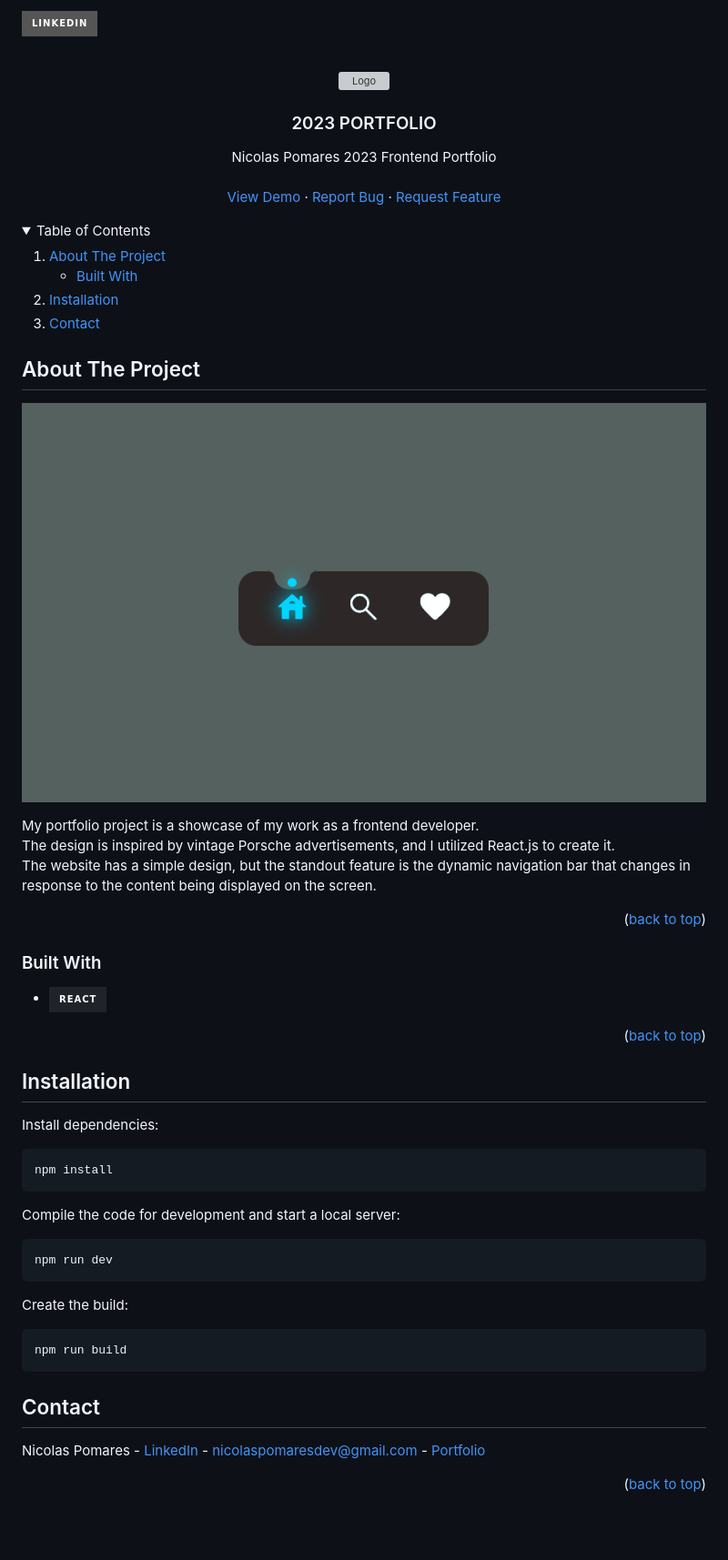
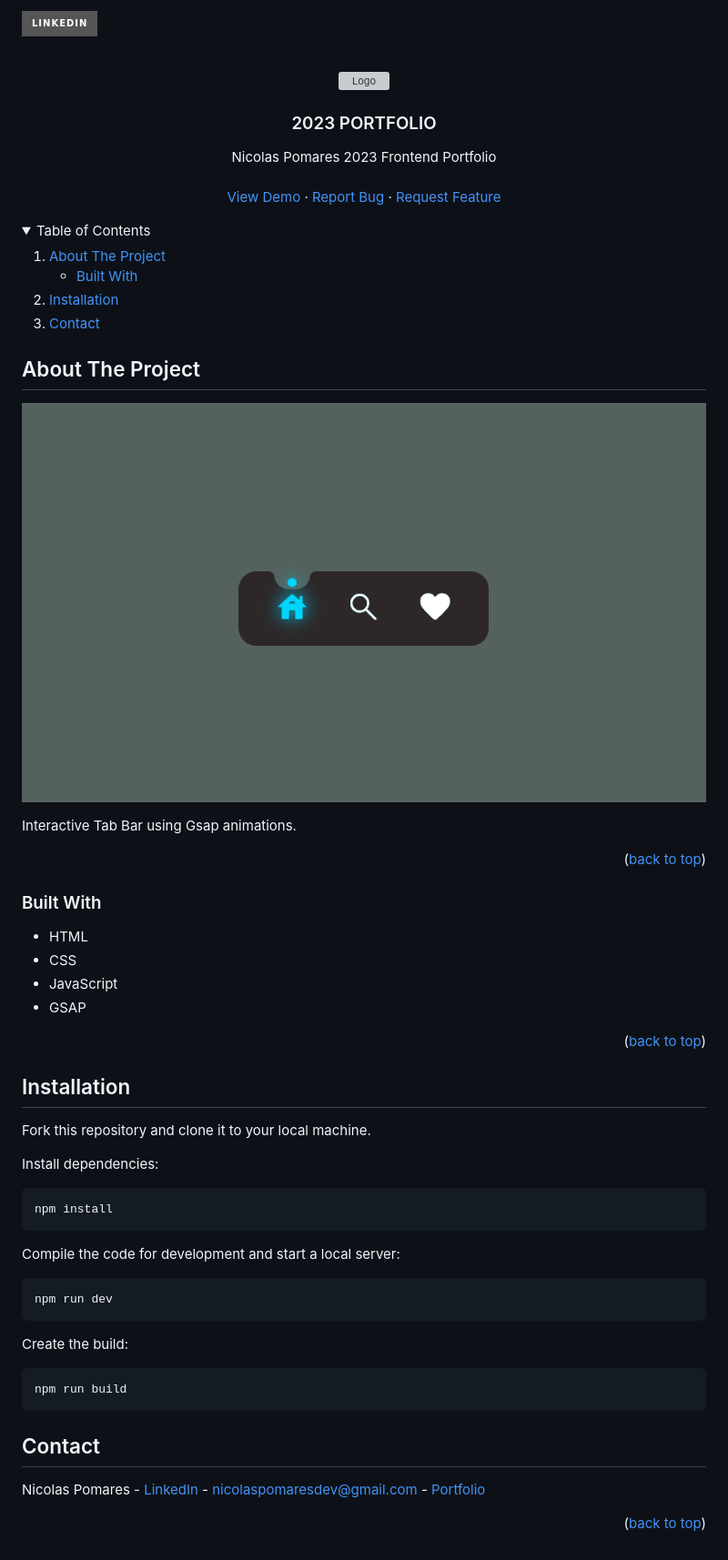
Before and after one commit to NicoPom/tab-bar-aqua, a Markdown page: README.md, the part around one of its changes. Shown at 91% size. Drawn GitHub-style; folded sections open; badges without logos; blank space fills up the shorter version; grey boxes are pictures that could not be loaded.

````diff
--- a/README.md
+++ b/README.md
@@ -1,5 +1,7 @@
 <!-- Improved compatibility of back to top link: See: https://github.com/othneildrew/Best-README-Template/pull/73 -->
+
 <a name="readme-top"></a>
+
 <!--
 *** Thanks for checking out the Best-README-Template. If you have a suggestion
 *** that would make this better, please fork the repo and create a pull request
@@ -7,8 +9,6 @@
 *** Don't forget to give the project a star!
 *** Thanks again! Now go create something AMAZING! :D
 -->
-
-
 
 <!-- PROJECT SHIELDS -->
 <!--
@@ -18,6 +18,7 @@
 *** for contributors-url, forks-url, etc. This is an optional, concise syntax you may use.
 *** https://www.markdownguide.org/basic-syntax/#reference-style-links
 -->
+
 [![LinkedIn][linkedin-shield]][linkedin-url]
 
 <!-- PROJECT LOGO -->
@@ -41,7 +42,5 @@
   </p>
 </div>
-
-
 
 <!-- TABLE OF CONTENTS -->
 <details>
@@ -59,5 +58,6 @@
 </details>
 
 <!-- ABOUT THE PROJECT -->
+
 ## About The Project
 
@@ -65,20 +65,22 @@
 
-My portfolio project is a showcase of my work as a frontend developer.<br/>
-The design is inspired by vintage Porsche advertisements, and I utilized React.js to create it.<br/>
-The website has a simple design, but the standout feature is the dynamic navigation bar that changes in response to the content being displayed on the screen.
+Interactive Tab Bar using Gsap animations.
+
 <p align="right">(<a href="#readme-top">back to top</a>)</p>
-
-
 
 ### Built With
 
-* [![React][React.js]][React-url]
+- HTML
+- CSS
+- JavaScript
+- GSAP
 
 <p align="right">(<a href="#readme-top">back to top</a>)</p>
 
 <!-- INSTALLATION -->
 
 ## Installation
+
+Fork this repository and clone it to your local machine.
 
 Install dependencies:
 
@@ -99,15 +101,16 @@ npm run build
 ```
 
 <!-- CONTACT -->
+
 ## Contact
 
 Nicolas Pomares - [LinkedIn](https://www.linkedin.com/in/nicolas-pomares-4a8535197/) - nicolaspomaresdev@gmail.com - [Portfolio](https://www.nicolaspomares.com)
 
 <p align="right">(<a href="#readme-top">back to top</a>)</p>
 
-
 <!-- MARKDOWN LINKS & IMAGES -->
 <!-- https://www.markdownguide.org/basic-syntax/#reference-style-links -->
+
 [contributors-shield]: https://img.shields.io/github/contributors/github_username/repo_name.svg?style=for-the-badge
 [contributors-url]: https://github.com/github_username/repo_name/graphs/contributors
 [forks-shield]: https://img.shields.io/github/forks/github_username/repo_name.svg?style=for-the-badge
@@ -121,19 +124,19 @@ Nicolas Pomares - [LinkedIn](https://www.linkedin.com/in/nicolas-pomares-4a85351
 [linkedin-shield]: https://img.shields.io/badge/-LinkedIn-black.svg?style=for-the-badge&logo=linkedin&colorB=555
 [linkedin-url]: https://www.linkedin.com/in/nicolas-pomares-4a8535197/
 [product-screenshot]: public/img/tabbaraqua_screenshot.png
-[Next.js]: https://img.shields.io/badge/next.js-000000?style=for-the-badge&logo=nextdotjs&logoColor=white
-[Next-url]: https://nextjs.org/
-[React.js]: https://img.shields.io/badge/React-20232A?style=for-the-badge&logo=react&logoColor=61DAFB
-[React-url]: https://reactjs.org/
-[Vue.js]: https://img.shields.io/badge/Vue.js-35495E?style=for-the-badge&logo=vuedotjs&logoColor=4FC08D
-[Vue-url]: https://vuejs.org/
-[Angular.io]: https://img.shields.io/badge/Angular-DD0031?style=for-the-badge&logo=angular&logoColor=white
-[Angular-url]: https://angular.io/
-[Svelte.dev]: https://img.shields.io/badge/Svelte-4A4A55?style=for-the-badge&logo=svelte&logoColor=FF3E00
-[Svelte-url]: https://svelte.dev/
-[Laravel.com]: https://img.shields.io/badge/Laravel-FF2D20?style=for-the-badge&logo=laravel&logoColor=white
-[Laravel-url]: https://laravel.com
-[Bootstrap.com]: https://img.shields.io/badge/Bootstrap-563D7C?style=for-the-badge&logo=bootstrap&logoColor=white
-[Bootstrap-url]: https://getbootstrap.com
-[JQuery.com]: https://img.shields.io/badge/jQuery-0769AD?style=for-the-badge&logo=jquery&logoColor=white
-[JQuery-url]: https://jquery.com
+[next.js]: https://img.shields.io/badge/next.js-000000?style=for-the-badge&logo=nextdotjs&logoColor=white
+[next-url]: https://nextjs.org/
+[react.js]: https://img.shields.io/badge/React-20232A?style=for-the-badge&logo=react&logoColor=61DAFB
+[react-url]: https://reactjs.org/
+[vue.js]: https://img.shields.io/badge/Vue.js-35495E?style=for-the-badge&logo=vuedotjs&logoColor=4FC08D
+[vue-url]: https://vuejs.org/
+[angular.io]: https://img.shields.io/badge/Angular-DD0031?style=for-the-badge&logo=angular&logoColor=white
+[angular-url]: https://angular.io/
+[svelte.dev]: https://img.shields.io/badge/Svelte-4A4A55?style=for-the-badge&logo=svelte&logoColor=FF3E00
+[svelte-url]: https://svelte.dev/
+[laravel.com]: https://img.shields.io/badge/Laravel-FF2D20?style=for-the-badge&logo=laravel&logoColor=white
+[laravel-url]: https://laravel.com
+[bootstrap.com]: https://img.shields.io/badge/Bootstrap-563D7C?style=for-the-badge&logo=bootstrap&logoColor=white
+[bootstrap-url]: https://getbootstrap.com
+[jquery.com]: https://img.shields.io/badge/jQuery-0769AD?style=for-the-badge&logo=jquery&logoColor=white
+[jquery-url]: https://jquery.com
````
Also changed, not shown: other parts of README.md (+5 -5 lines).
